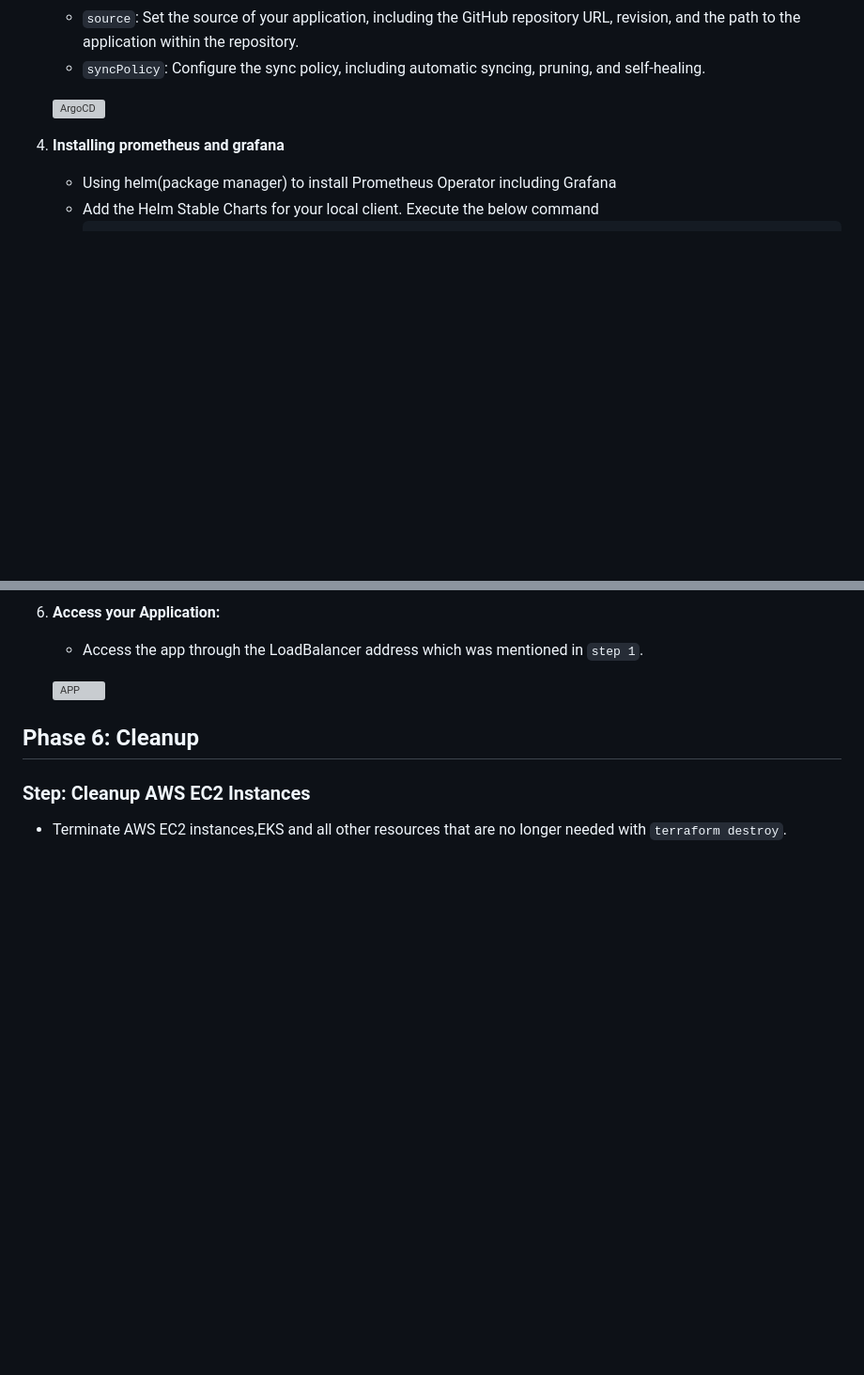
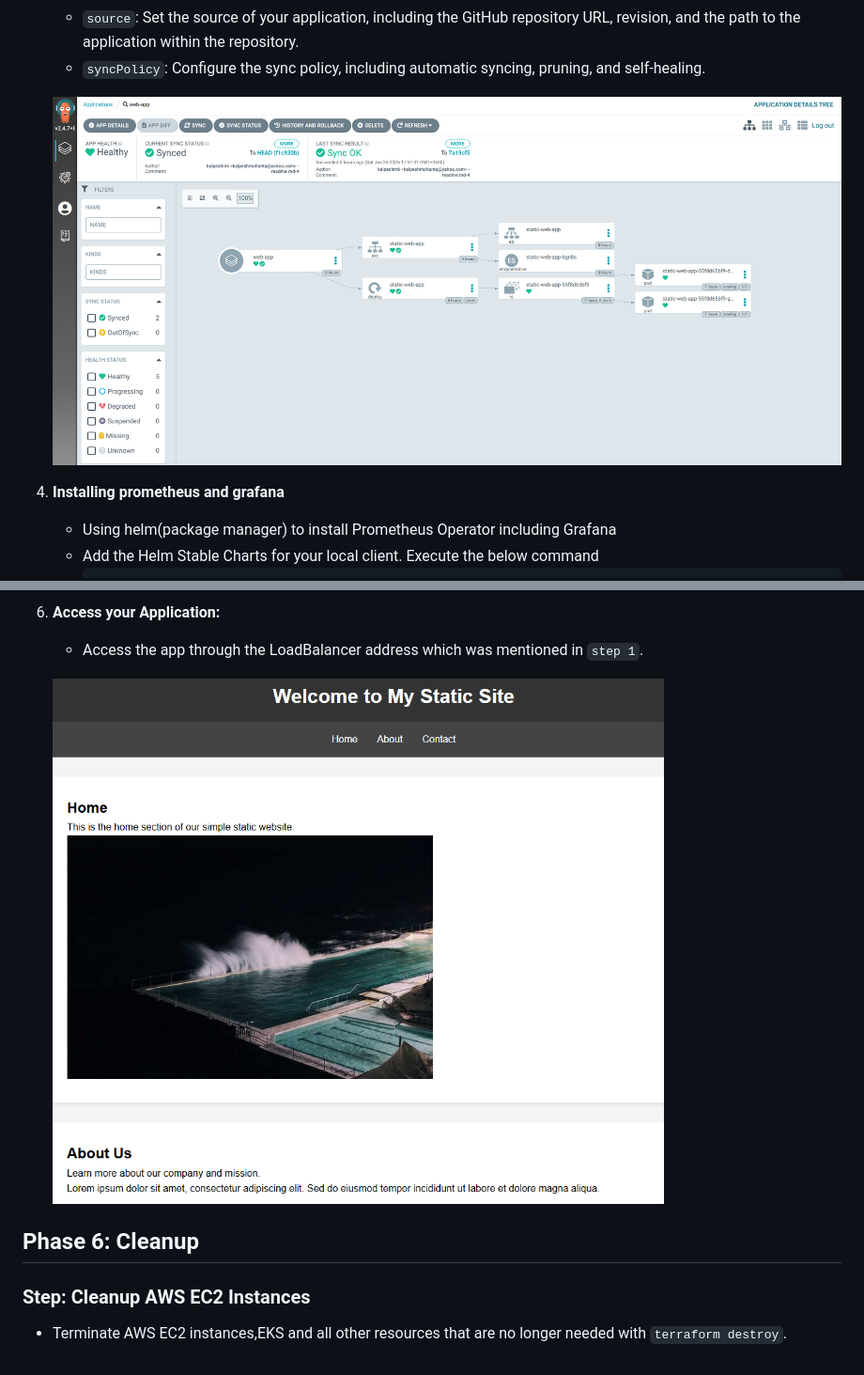
Before and after one commit to kalpeshmohanta/devops-static-web-app, a Markdown page: README.md, 2 parts joined by grey strips. Shown: that part at 94% size. Rendered like a GitHub page; blank space fills up the shorter version; grey boxes are pictures that could not be loaded.

```diff
--- a/README.md
+++ b/README.md
@@ -222,7 +222,7 @@ sudo systemctl restart jenkins  # Restart Jenkins Server
     - `source`: Set the source of your application, including the GitHub repository URL, revision, and the path to the application within the repository.
     - `syncPolicy`: Configure the sync policy, including automatic syncing, pruning, and self-healing.
 
-    ![ArgoCD](images/1argocd.png)
+    ![ArgoCD](images/argocd.png)
 
 4. **Installing prometheus and grafana**
 
@@ -277,7 +277,7 @@ sudo systemctl restart jenkins  # Restart Jenkins Server
 
    - Access the app through the LoadBalancer address which was mentioned in `step 1`.
 
-    ![APP](images/4app.png)
+    ![APP](images/app.png)
 ## Phase 6: Cleanup
 
 ### Step: Cleanup AWS EC2 Instances
```
Also changed, not shown: other parts of README.md (+2 -2 lines), images/app.png (renamed from images/1app.png), images/argocd.png (renamed from images/2argocd.png), images/grafana.png (renamed from images/3grafana.png), images/prometheus.png (renamed from images/4prometheus.png).
